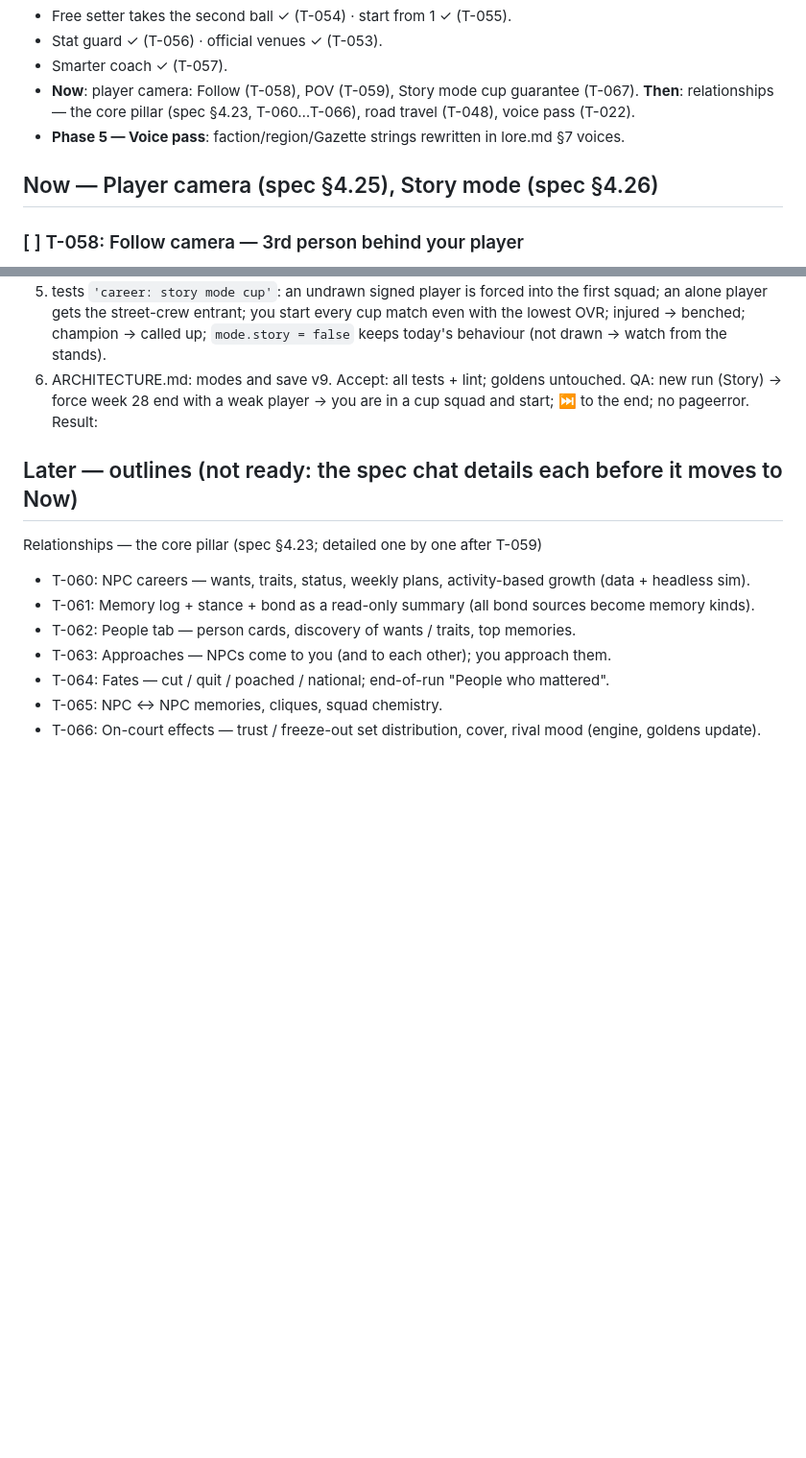
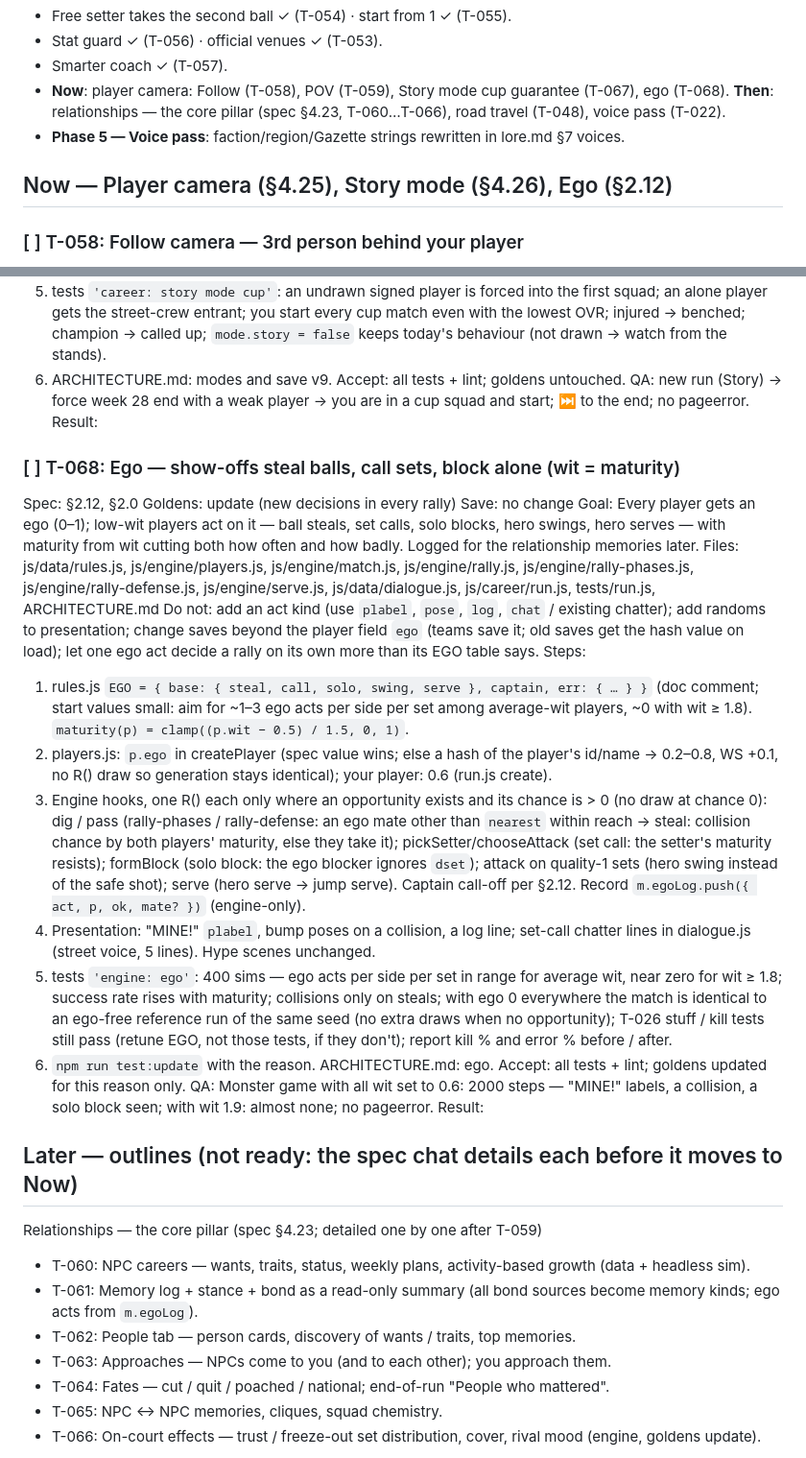
Before and after one commit to glairlyyy/spiker, a Markdown page: tasks.md, 2 parts joined by grey strips. Shown at 96% size. Drawn GitHub-style; blank space fills up the shorter version.

Commit message:
spec §2.12 ego (wit = maturity); task T-068
Co-Authored-By: Claude Opus 5.5 <noreply@anthropic.com>
Claude-Session: https://claude.ai/code/session_01TRaJeqfBMXkutemJBYxnv8

```diff
--- a/tasks.md
+++ b/tasks.md
@@ -41,10 +41,10 @@ Result:
 - Free setter takes the second ball ✓ (T-054) · start from 1 ✓ (T-055).
 - Stat guard ✓ (T-056) · official venues ✓ (T-053).
 - Smarter coach ✓ (T-057).
-- **Now**: player camera: Follow (T-058), POV (T-059), Story mode cup guarantee (T-067). **Then**: relationships — the core pillar (spec §4.23, T-060…T-066), road travel (T-048), voice pass (T-022).
+- **Now**: player camera: Follow (T-058), POV (T-059), Story mode cup guarantee (T-067), ego (T-068). **Then**: relationships — the core pillar (spec §4.23, T-060…T-066), road travel (T-048), voice pass (T-022).
 - **Phase 5 — Voice pass**: faction/region/Gazette strings rewritten in lore.md §7 voices.
 
-## Now — Player camera (spec §4.25), Story mode (spec §4.26)
+## Now — Player camera (§4.25), Story mode (§4.26), Ego (§2.12)
 
 ### [ ] T-058: Follow camera — 3rd person behind your player
 Spec: §4.25          Goldens: unchanged (presentation only)          Save: no change
@@ -124,11 +124,43 @@ QA: new run (Story) → force week 28 end with a weak player → you are in a cu
 pageerror.
 Result:
 
+### [ ] T-068: Ego — show-offs steal balls, call sets, block alone (wit = maturity)
+Spec: §2.12, §2.0          Goldens: update (new decisions in every rally)          Save: no change
+Goal: Every player gets an ego (0–1); low-wit players act on it — ball steals, set calls, solo blocks, hero swings,
+hero serves — with maturity from wit cutting both how often and how badly. Logged for the relationship memories later.
+Files: js/data/rules.js, js/engine/players.js, js/engine/match.js, js/engine/rally.js, js/engine/rally-phases.js,
+js/engine/rally-defense.js, js/engine/serve.js, js/data/dialogue.js, js/career/run.js, tests/run.js, ARCHITECTURE.md
+Do not: add an act kind (use `plabel`, `pose`, `log`, `chat` / existing chatter); add randoms to presentation; change
+saves beyond the player field `ego` (teams save it; old saves get the hash value on load); let one ego act decide a
+rally on its own more than its EGO table says.
+Steps:
+1. rules.js `EGO = { base: { steal, call, solo, swing, serve }, captain, err: { … } }` (doc comment; start values small:
+   aim for ~1–3 ego acts per side per set among average-wit players, ~0 with wit ≥ 1.8). `maturity(p) = clamp((p.wit −
+   0.5) / 1.5, 0, 1)`.
+2. players.js: `p.ego` in createPlayer (spec value wins; else a hash of the player's id/name → 0.2–0.8, WS +0.1, no R()
+   draw so generation stays identical); your player: 0.6 (run.js create).
+3. Engine hooks, one R() each only where an opportunity exists and its chance is > 0 (no draw at chance 0): dig / pass (rally-phases / rally-defense: an ego mate
+   other than `nearest` within reach → steal: collision chance by both players' maturity, else they take it);
+   pickSetter/chooseAttack (set call: the setter's maturity resists); formBlock (solo block: the ego blocker ignores
+   `dset`); attack on quality-1 sets (hero swing instead of the safe shot); serve (hero serve → jump serve).
+   Captain call-off per §2.12. Record `m.egoLog.push({ act, p, ok, mate? })` (engine-only).
+4. Presentation: "MINE!" `plabel`, bump poses on a collision, a log line; set-call chatter lines in dialogue.js (street
+   voice, 5 lines). Hype scenes unchanged.
+5. tests `'engine: ego'`: 400 sims — ego acts per side per set in range for average wit, near zero for wit ≥ 1.8;
+   success rate rises with maturity; collisions only on steals; with ego 0 everywhere the match is identical to an
+   ego-free reference run of the same seed (no extra draws when no opportunity); T-026 stuff / kill tests still
+   pass (retune EGO, not those tests, if they don't); report kill % and error % before / after.
+6. `npm run test:update` with the reason. ARCHITECTURE.md: ego.
+Accept: all tests + lint; goldens updated for this reason only.
+QA: Monster game with all wit set to 0.6: 2000 steps — "MINE!" labels, a collision, a solo block seen; with wit 1.9:
+almost none; no pageerror.
+Result:
+
 ## Later — outlines (not ready: the spec chat details each before it moves to Now)
 
 Relationships — the core pillar (spec §4.23; detailed one by one after T-059)
 - T-060: NPC careers — wants, traits, status, weekly plans, activity-based growth (data + headless sim).
-- T-061: Memory log + stance + bond as a read-only summary (all bond sources become memory kinds).
+- T-061: Memory log + stance + bond as a read-only summary (all bond sources become memory kinds; ego acts from `m.egoLog`).
 - T-062: People tab — person cards, discovery of wants / traits, top memories.
 - T-063: Approaches — NPCs come to you (and to each other); you approach them.
 - T-064: Fates — cut / quit / poached / national; end-of-run "People who mattered".
```
Also changed, not shown: spec.md (+24 -0 lines).
